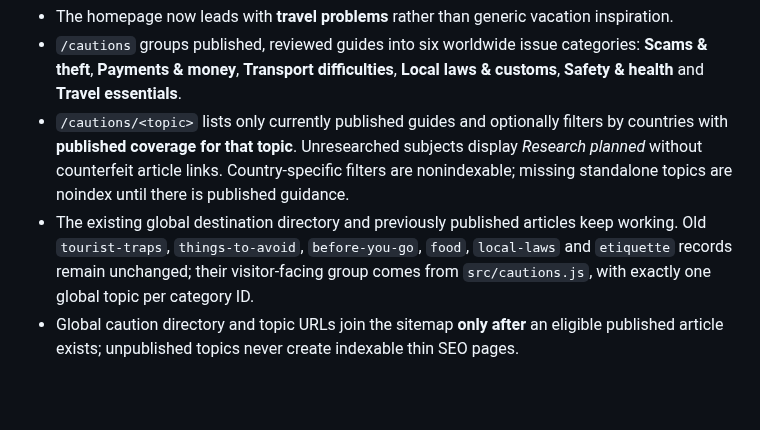
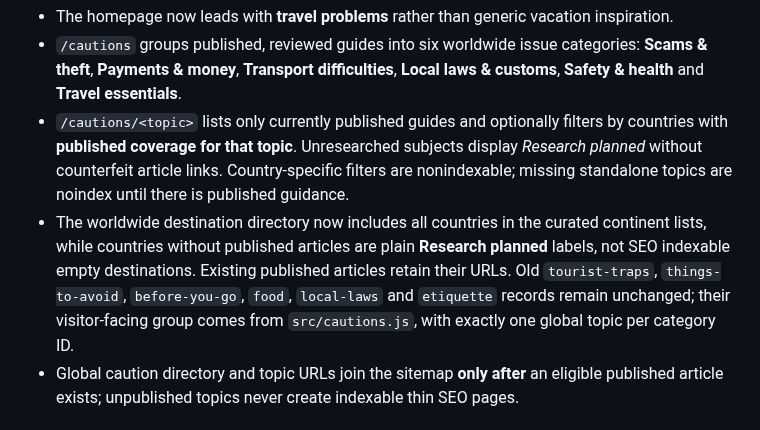
Before and after one commit to kevin4relocate/TripCaution, a Markdown page: docs/SPRINT4_GLOBAL_CAUTIONS.md, the part around the change. Drawn GitHub-style; blank space fills up the shorter version.

Commit message:
docs: global country catalog coverage and no empty SEO destinations

```diff
--- a/docs/SPRINT4_GLOBAL_CAUTIONS.md
+++ b/docs/SPRINT4_GLOBAL_CAUTIONS.md
@@ -6,7 +6,7 @@ TripCaution is **a worldwide, destination-specific guide to the problems travele
 - The homepage now leads with **travel problems** rather than generic vacation inspiration.
 - `/cautions` groups published, reviewed guides into six worldwide issue categories: **Scams & theft**, **Payments & money**, **Transport difficulties**, **Local laws & customs**, **Safety & health** and **Travel essentials**.
 - `/cautions/<topic>` lists only currently published guides and optionally filters by countries with **published coverage for that topic**. Unresearched subjects display *Research planned* without counterfeit article links. Country-specific filters are nonindexable; missing standalone topics are noindex until there is published guidance.
-- The existing global destination directory and previously published articles keep working. Old `tourist-traps`, `things-to-avoid`, `before-you-go`, `food`, `local-laws` and `etiquette` records remain unchanged; their visitor-facing group comes from `src/cautions.js`, with exactly one global topic per category ID.
+- The worldwide destination directory now includes all countries in the curated continent lists, while countries without published articles are plain **Research planned** labels, not SEO indexable empty destinations. Existing published articles retain their URLs. Old `tourist-traps`, `things-to-avoid`, `before-you-go`, `food`, `local-laws` and `etiquette` records remain unchanged; their visitor-facing group comes from `src/cautions.js`, with exactly one global topic per category ID.
 - Global caution directory and topic URLs join the sitemap **only after** an eligible published article exists; unpublished topics never create indexable thin SEO pages.
 
 ## Editorial principle: location and situation first
```
